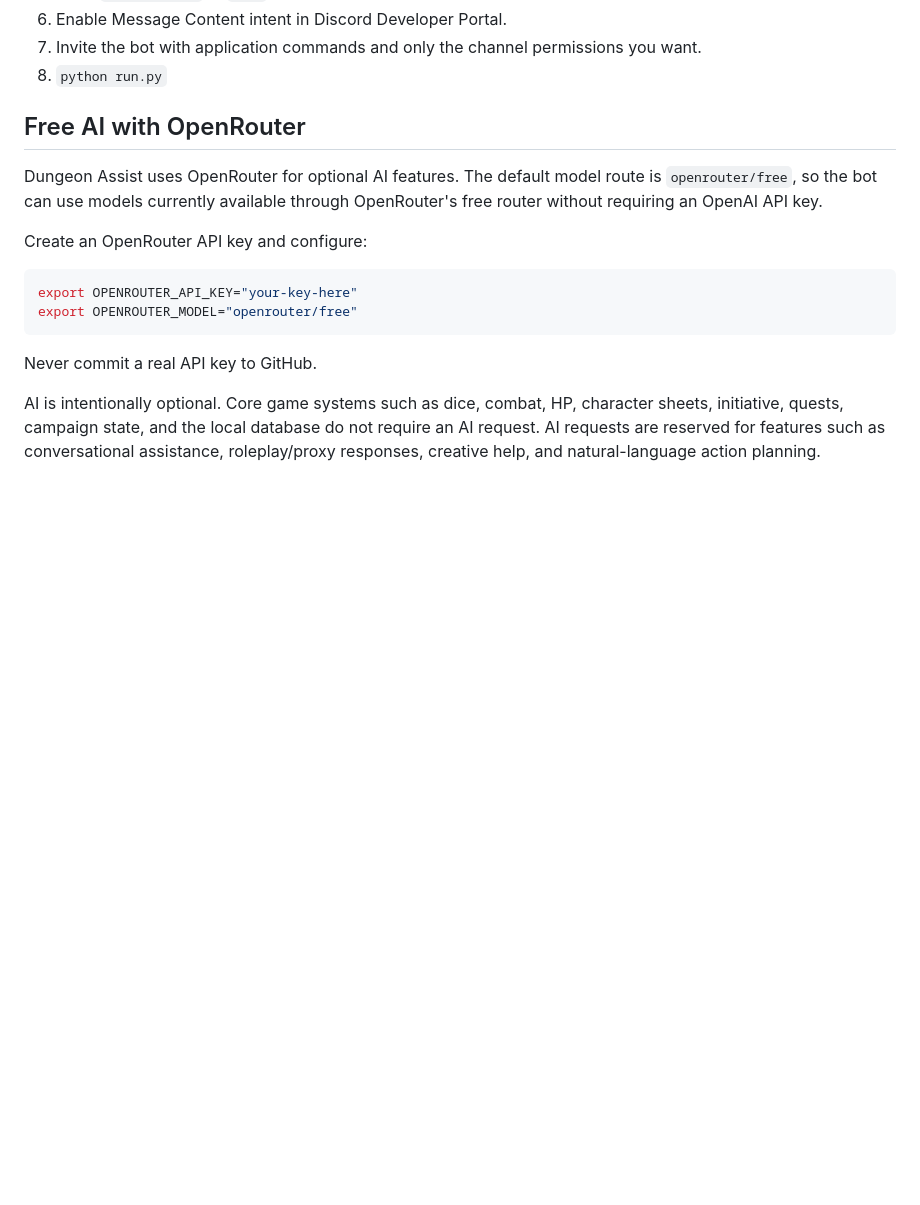
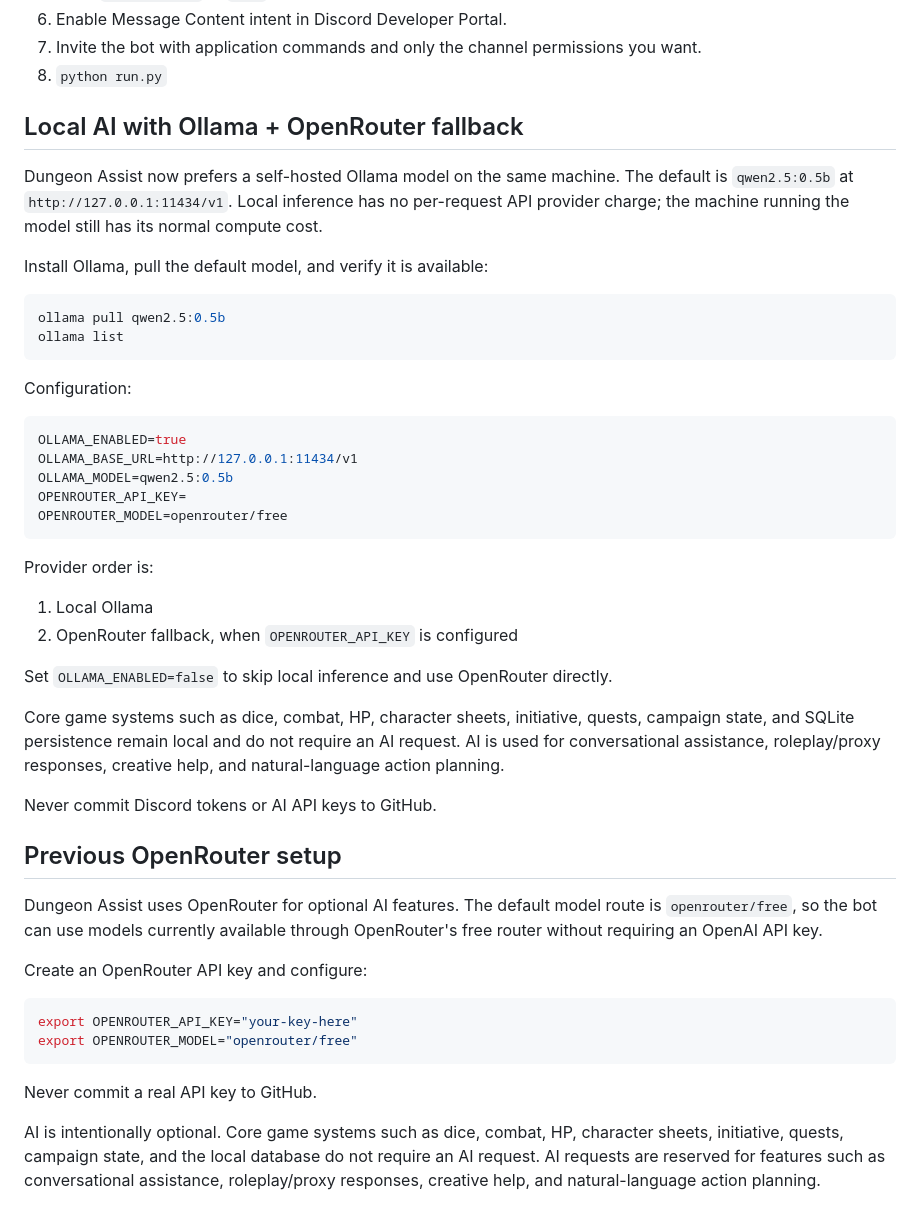
Before and after one commit to killakhang/dungeon-assist, a Markdown page: README.md, the part around the change. Rendered like a GitHub page; blank space fills up the shorter version.

Commit message:
docs: document Ollama-first AI fallback

````diff
--- a/README.md
+++ b/README.md
@@ -25,7 +25,39 @@ Discord-first D&D assistant and DM simulation platform.
 7. Invite the bot with application commands and only the channel permissions you want.
 8. `python run.py`
 
-## Free AI with OpenRouter
+## Local AI with Ollama + OpenRouter fallback
+
+Dungeon Assist now prefers a self-hosted Ollama model on the same machine. The default is `qwen2.5:0.5b` at `http://127.0.0.1:11434/v1`. Local inference has no per-request API provider charge; the machine running the model still has its normal compute cost.
+
+Install Ollama, pull the default model, and verify it is available:
+
+```bash
+ollama pull qwen2.5:0.5b
+ollama list
+```
+
+Configuration:
+
+```env
+OLLAMA_ENABLED=true
+OLLAMA_BASE_URL=http://127.0.0.1:11434/v1
+OLLAMA_MODEL=qwen2.5:0.5b
+OPENROUTER_API_KEY=
+OPENROUTER_MODEL=openrouter/free
+```
+
+Provider order is:
+
+1. Local Ollama
+2. OpenRouter fallback, when `OPENROUTER_API_KEY` is configured
+
+Set `OLLAMA_ENABLED=false` to skip local inference and use OpenRouter directly.
+
+Core game systems such as dice, combat, HP, character sheets, initiative, quests, campaign state, and SQLite persistence remain local and do not require an AI request. AI is used for conversational assistance, roleplay/proxy responses, creative help, and natural-language action planning.
+
+Never commit Discord tokens or AI API keys to GitHub.
+
+## Previous OpenRouter setup
 
 Dungeon Assist uses OpenRouter for optional AI features. The default model route is `openrouter/free`, so the bot can use models currently available through OpenRouter's free router without requiring an OpenAI API key.
 
````
